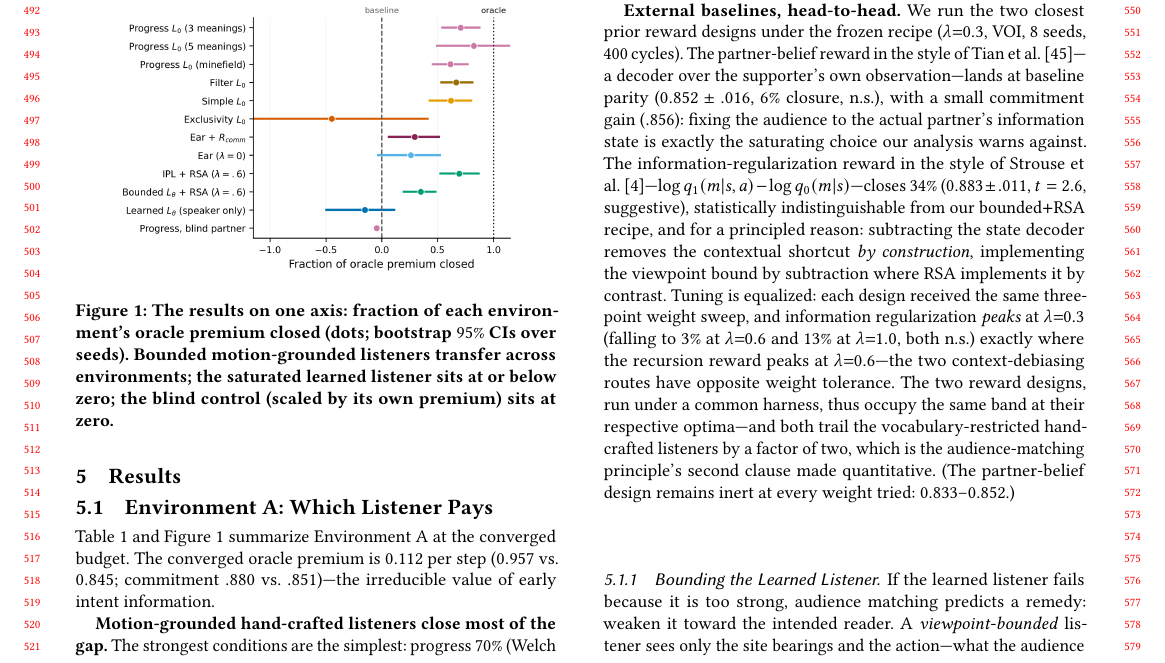
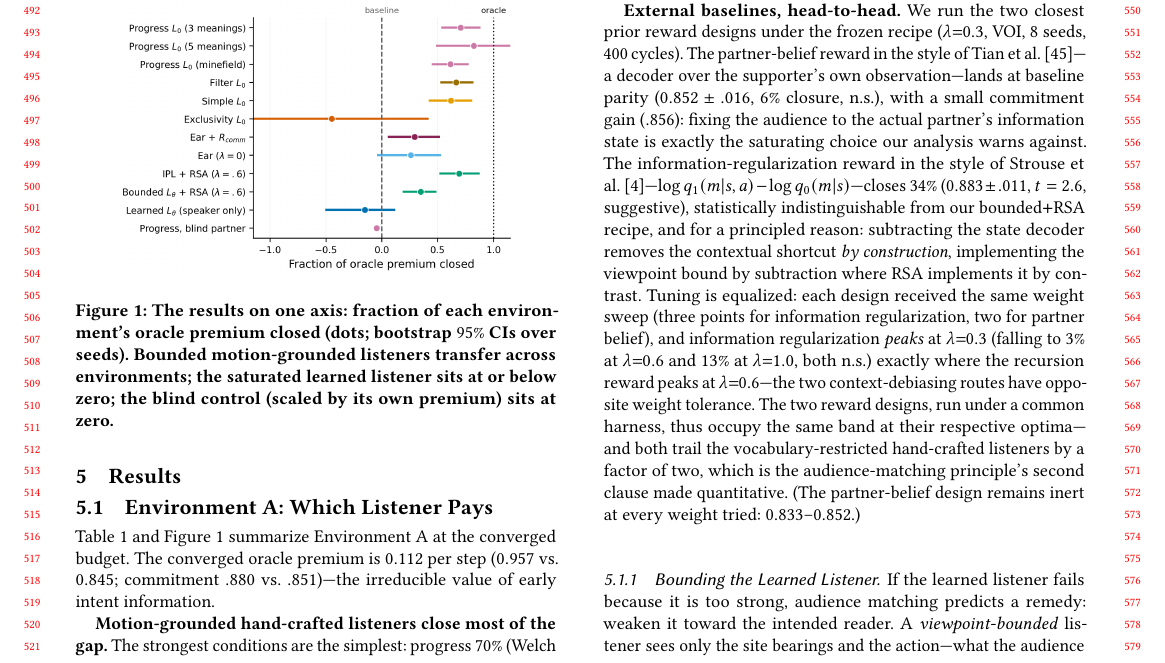
Before and after one commit to HenriLD/CommRL, a LaTeX paper (papers/Conference_Paper/aamas.tex): part of page 5 of 12, cut so that both start at the same text. Compiled offline with pdfLaTeX.

Commit message:
Round-5 empirics fixes: sweep-parity wording, transparency t from raw

```diff
--- a/papers/Conference_Paper/aamas.tex
+++ b/papers/Conference_Paper/aamas.tex
@@ -224,7 +224,7 @@ Table~\ref{tab:scout} and Figure~\ref{fig:forest} summarize Environment A at the
 
 \textbf{A too-competent listener exerts no pressure.} Trained to convergence, the full-context $\Ltheta$ decodes the scout at $97\%$ \emph{whatever the scout does}: its reward saturates near the $\log 3$ ceiling, and the speaker-side learned condition ends below baseline ($0.828$, $-15\%$). Deployed instead as the supporter's \emph{ear}, the same listener recovers $30\%$ ($t=2.15$, $p\approx.05$, suggestive): with a saturated listener, the value is in the decoding, none in the speaking. Combining a hand-crafted reward with its ear matches the reward alone---once the speaker signals overtly, the equipped ear is redundant.
 
-\textbf{External baselines, head-to-head.} We run the two closest prior reward designs under the frozen recipe ($\lambda{=}0.3$, VOI, 8 seeds, 400 cycles). The partner-belief reward in the style of Tian et al.~\cite{tian2020implicit}---a decoder over the supporter's own observation---lands at baseline parity ($0.852\pm.016$, $6\%$ closure, n.s.), with a small commitment gain ($.856$): fixing the audience to the actual partner's information state is exactly the saturating choice our analysis warns against. The information-regularization reward in the style of Strouse et al.~\cite{strouse2018learning}---$\log q_1(m|s,a) - \log q_0(m|s)$---closes $34\%$ ($0.883\pm.011$, $t=2.6$, suggestive), statistically indistinguishable from our bounded$+$RSA recipe, and for a principled reason: subtracting the state decoder removes the contextual shortcut \emph{by construction}, implementing the viewpoint bound by subtraction where RSA implements it by contrast. Tuning is equalized: each design received the same three-point weight sweep, and information regularization \emph{peaks} at $\lambda{=}0.3$ (falling to $3\%$ at $\lambda{=}0.6$ and $13\%$ at $\lambda{=}1.0$, both n.s.) exactly where the recursion reward peaks at $\lambda{=}0.6$---the two context-debiasing routes have opposite weight tolerance. The two reward designs, run under a common harness, thus occupy the same band at their respective optima---and both trail the vocabulary-restricted hand-crafted listeners by a factor of two, which is the audience-matching principle's second clause made quantitative. (The partner-belief design remains inert at every weight tried: $0.833$--$0.852$.)
+\textbf{External baselines, head-to-head.} We run the two closest prior reward designs under the frozen recipe ($\lambda{=}0.3$, VOI, 8 seeds, 400 cycles). The partner-belief reward in the style of Tian et al.~\cite{tian2020implicit}---a decoder over the supporter's own observation---lands at baseline parity ($0.852\pm.016$, $6\%$ closure, n.s.), with a small commitment gain ($.856$): fixing the audience to the actual partner's information state is exactly the saturating choice our analysis warns against. The information-regularization reward in the style of Strouse et al.~\cite{strouse2018learning}---$\log q_1(m|s,a) - \log q_0(m|s)$---closes $34\%$ ($0.883\pm.011$, $t=2.6$, suggestive), statistically indistinguishable from our bounded$+$RSA recipe, and for a principled reason: subtracting the state decoder removes the contextual shortcut \emph{by construction}, implementing the viewpoint bound by subtraction where RSA implements it by contrast. Tuning is equalized: each design received the same weight sweep (three points for information regularization, two for partner belief), and information regularization \emph{peaks} at $\lambda{=}0.3$ (falling to $3\%$ at $\lambda{=}0.6$ and $13\%$ at $\lambda{=}1.0$, both n.s.) exactly where the recursion reward peaks at $\lambda{=}0.6$---the two context-debiasing routes have opposite weight tolerance. The two reward designs, run under a common harness, thus occupy the same band at their respective optima---and both trail the vocabulary-restricted hand-crafted listeners by a factor of two, which is the audience-matching principle's second clause made quantitative. (The partner-belief design remains inert at every weight tried: $0.833$--$0.852$.)
 
 \subsubsection{Bounding the Learned Listener}
 \label{ssec:results_bounded}
```
Also changed, not shown: papers/Conference_Paper/aamas.pdf, papers/Conference_Paper/aamas.tex (2 more changed lines).
